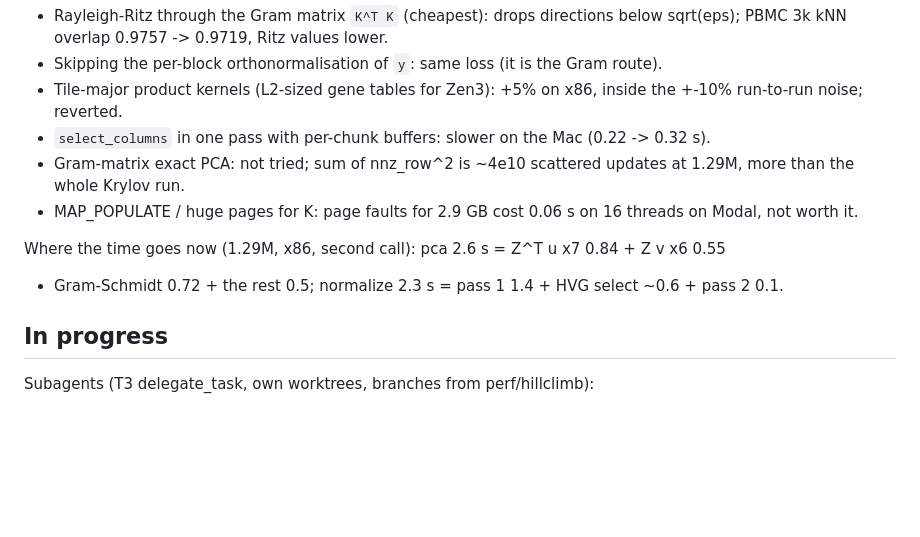
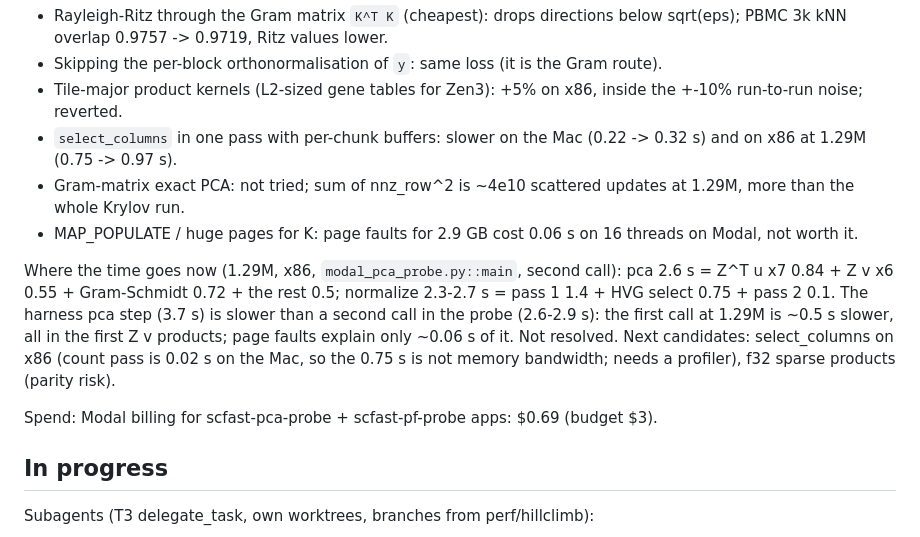
Before and after one commit to ad2n15/singlecell-container, a Markdown page: progress.md, the part around the change. Drawn GitHub-style; blank space fills up the shorter version.

Commit message:
progress: x86 breakdown, open questions, spend
Co-Authored-By: Claude Opus 5.5 <noreply@anthropic.com>

```diff
--- a/progress.md
+++ b/progress.md
@@ -161,14 +161,22 @@ Tried and dropped (evidence in commit messages / this list):
 - Skipping the per-block orthonormalisation of `y`: same loss (it is the Gram route).
 - Tile-major product kernels (L2-sized gene tables for Zen3): +5% on x86, inside the
   +-10% run-to-run noise; reverted.
-- `select_columns` in one pass with per-chunk buffers: slower on the Mac (0.22 -> 0.32 s).
+- `select_columns` in one pass with per-chunk buffers: slower on the Mac (0.22 -> 0.32 s)
+  and on x86 at 1.29M (0.75 -> 0.97 s).
 - Gram-matrix exact PCA: not tried; sum of nnz_row^2 is ~4e10 scattered updates at 1.29M,
   more than the whole Krylov run.
 - MAP_POPULATE / huge pages for K: page faults for 2.9 GB cost 0.06 s on 16 threads on
   Modal, not worth it.
 
-Where the time goes now (1.29M, x86, second call): pca 2.6 s = Z^T u x7 0.84 + Z v x6 0.55
-+ Gram-Schmidt 0.72 + the rest 0.5; normalize 2.3 s = pass 1 1.4 + HVG select ~0.6 + pass 2 0.1.
+Where the time goes now (1.29M, x86, `modal_pca_probe.py::main`, second call): pca 2.6 s =
+Z^T u x7 0.84 + Z v x6 0.55 + Gram-Schmidt 0.72 + the rest 0.5; normalize 2.3-2.7 s =
+pass 1 1.4 + HVG select 0.75 + pass 2 0.1. The harness pca step (3.7 s) is slower than
+a second call in the probe (2.6-2.9 s): the first call at 1.29M is ~0.5 s slower, all in
+the first Z v products; page faults explain only ~0.06 s of it. Not resolved.
+Next candidates: select_columns on x86 (count pass is 0.02 s on the Mac, so the 0.75 s is
+not memory bandwidth; needs a profiler), f32 sparse products (parity risk).
+
+Spend: Modal billing for scfast-pca-probe + scfast-pf-probe apps: $0.69 (budget $3).
 
 ## In progress
 Subagents (T3 delegate_task, own worktrees, branches from perf/hillclimb):
```
